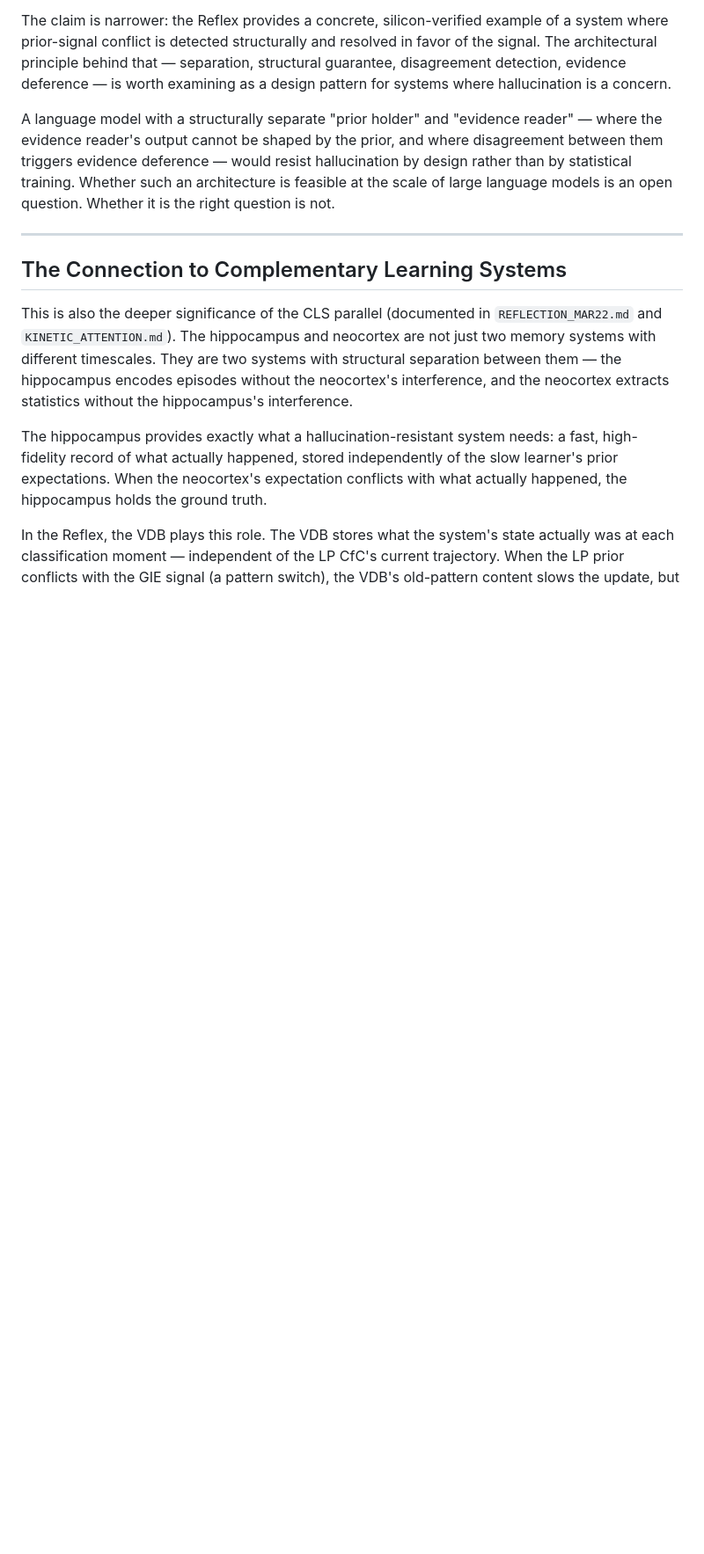
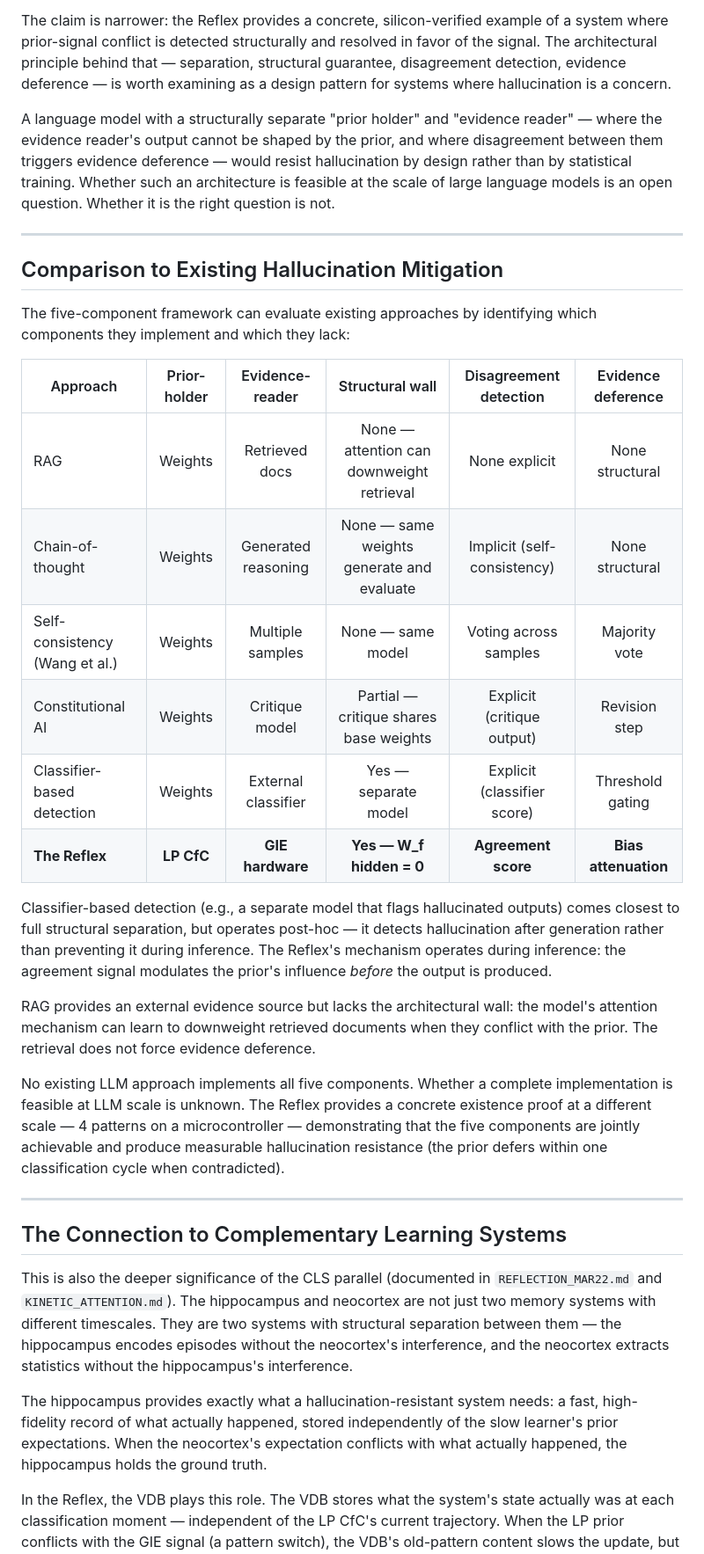
Before and after one commit to EntroMorphic/the-reflex, a Markdown page: docs/PRIOR_SIGNAL_SEPARATION.md, the part around one of its changes. Shown at 88% size. GitHub-like rendering; blank space fills up the shorter version.

```diff
--- a/docs/PRIOR_SIGNAL_SEPARATION.md
+++ b/docs/PRIOR_SIGNAL_SEPARATION.md
@@ -176,6 +174,27 @@ open question. Whether it is the right question is not.
 
 ---
 
+## Comparison to Existing Hallucination Mitigation
+
+The five-component framework can evaluate existing approaches by identifying which components they implement and which they lack:
+
+| Approach | Prior-holder | Evidence-reader | Structural wall | Disagreement detection | Evidence deference |
+|----------|:---:|:---:|:---:|:---:|:---:|
+| RAG | Weights | Retrieved docs | None — attention can downweight retrieval | None explicit | None structural |
+| Chain-of-thought | Weights | Generated reasoning | None — same weights generate and evaluate | Implicit (self-consistency) | None structural |
+| Self-consistency (Wang et al.) | Weights | Multiple samples | None — same model | Voting across samples | Majority vote |
+| Constitutional AI | Weights | Critique model | Partial — critique shares base weights | Explicit (critique output) | Revision step |
+| Classifier-based detection | Weights | External classifier | Yes — separate model | Explicit (classifier score) | Threshold gating |
+| **The Reflex** | **LP CfC** | **GIE hardware** | **Yes — W_f hidden = 0** | **Agreement score** | **Bias attenuation** |
+
+Classifier-based detection (e.g., a separate model that flags hallucinated outputs) comes closest to full structural separation, but operates post-hoc — it detects hallucination after generation rather than preventing it during inference. The Reflex's mechanism operates during inference: the agreement signal modulates the prior's influence *before* the output is produced.
+
+RAG provides an external evidence source but lacks the architectural wall: the model's attention mechanism can learn to downweight retrieved documents when they conflict with the prior. The retrieval does not force evidence deference.
+
+No existing LLM approach implements all five components. Whether a complete implementation is feasible at LLM scale is unknown. The Reflex provides a concrete existence proof at a different scale — 4 patterns on a microcontroller — demonstrating that the five components are jointly achievable and produce measurable hallucination resistance (the prior defers within one classification cycle when contradicted).
+
+---
+
 ## The Connection to Complementary Learning Systems
 
 This is also the deeper significance of the CLS parallel (documented in `REFLECTION_MAR22.md`
```
Also changed, not shown: other parts of docs/PRIOR_SIGNAL_SEPARATION.md (+12 -15 lines), docs/PAPER_KINETIC_ATTENTION.md (+7 -7 lines).
